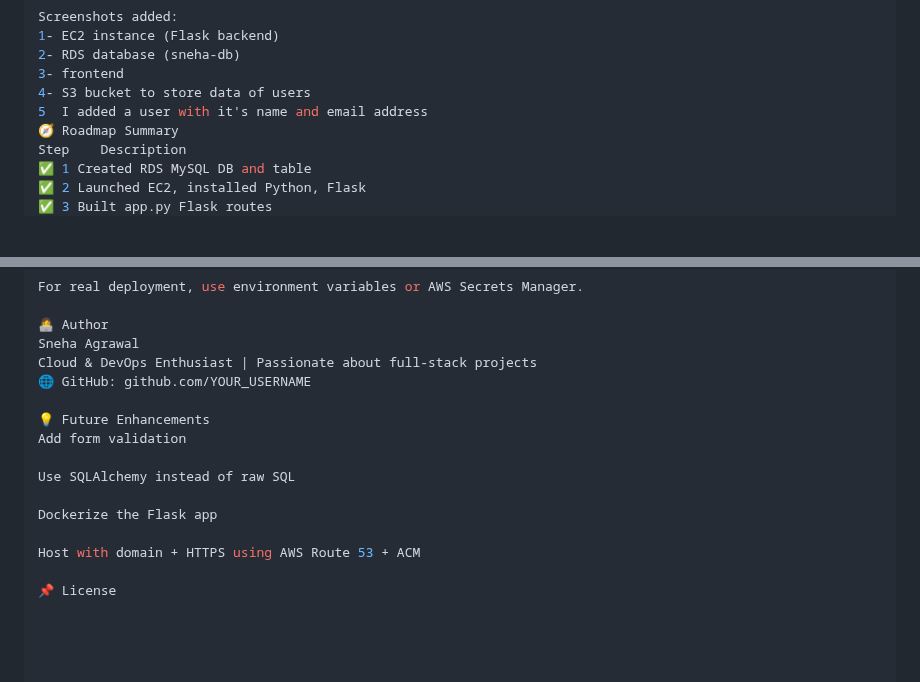
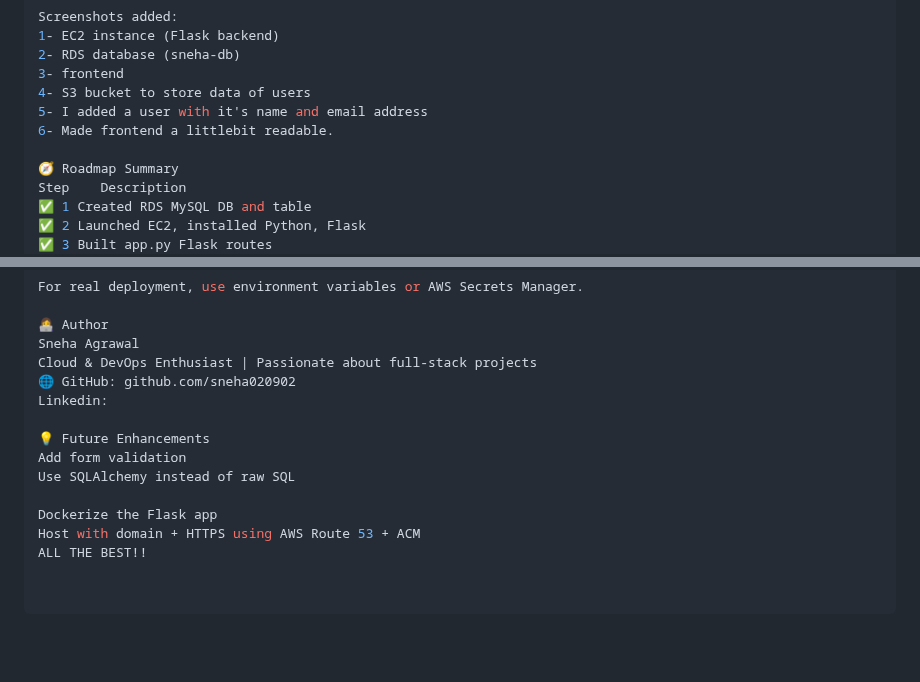
Before and after one commit to sneha020902/multi-tier-flask-aws-app, a Markdown page: README.md, 2 parts joined by grey strips. GitHub-like rendering; blank space fills up the shorter version.

```diff
--- a/README.md
+++ b/README.md
@@ -92,7 +92,9 @@ Screenshots added:
 2- RDS database (sneha-db)
 3- frontend
 4- S3 bucket to store data of users
-5  I added a user with it's name and email address
+5- I added a user with it's name and email address
+6- Made frontend a littlebit readable.
+
 🧭 Roadmap Summary
 Step	Description
 ✅ 1	Created RDS MySQL DB and table
@@ -111,15 +113,13 @@ For real deployment, use environment variables or AWS Secrets Manager.
 👩‍💻 Author
 Sneha Agrawal
 Cloud & DevOps Enthusiast | Passionate about full-stack projects
-🌐 GitHub: github.com/YOUR_USERNAME
+🌐 GitHub: github.com/sneha020902
+Linkedin:
 
 💡 Future Enhancements
 Add form validation
-
 Use SQLAlchemy instead of raw SQL
 
 Dockerize the Flask app
-
 Host with domain + HTTPS using AWS Route 53 + ACM
-
-📌 License
+ALL THE BEST!!
```
